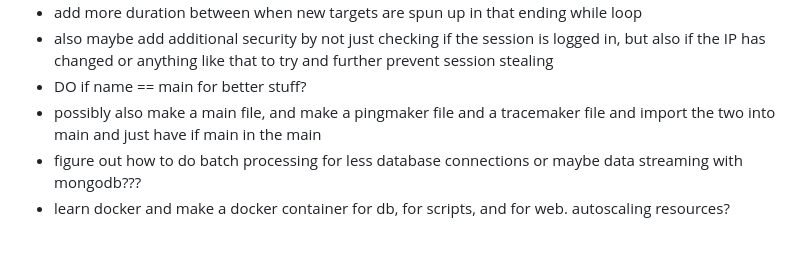
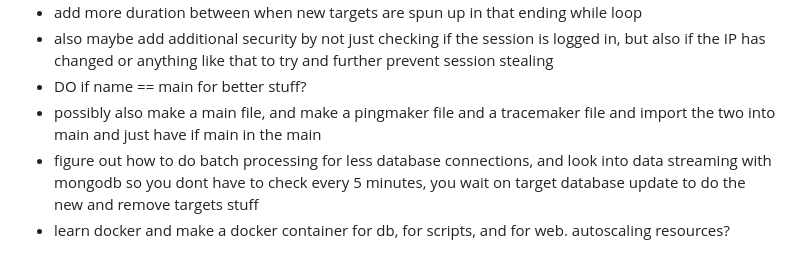
Before and after one commit to DominicKavalary/PingMaker4, a Markdown page: README.md, the part around the change. GitHub-like rendering.

```diff
--- a/README.md
+++ b/README.md
@@ -143,5 +143,5 @@ Use these semi accurate kinda metrics to calculate your needs. If you ping every
 - also maybe add additional security by not just checking if the session is logged in, but also if the IP has changed or anything like that to try and further prevent session stealing
 - DO if name == main for better stuff?
 - possibly also make a main file, and make a pingmaker file and a tracemaker file and import the two into main and just have if main in the main
-- figure out how to do batch processing for less database connections or maybe data streaming with mongodb???
+- figure out how to do batch processing for less database connections, and look into data streaming with mongodb so you dont have to check every 5 minutes, you wait on target database update to do the new and remove targets stuff
 - learn docker and make a docker container for db, for scripts, and for web. autoscaling resources?
```
